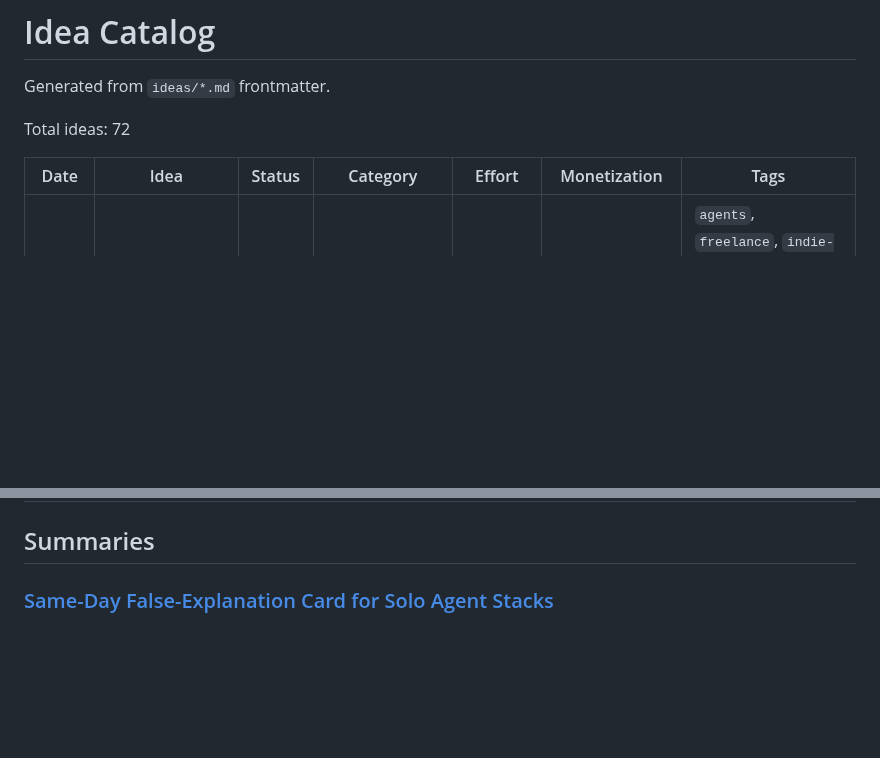
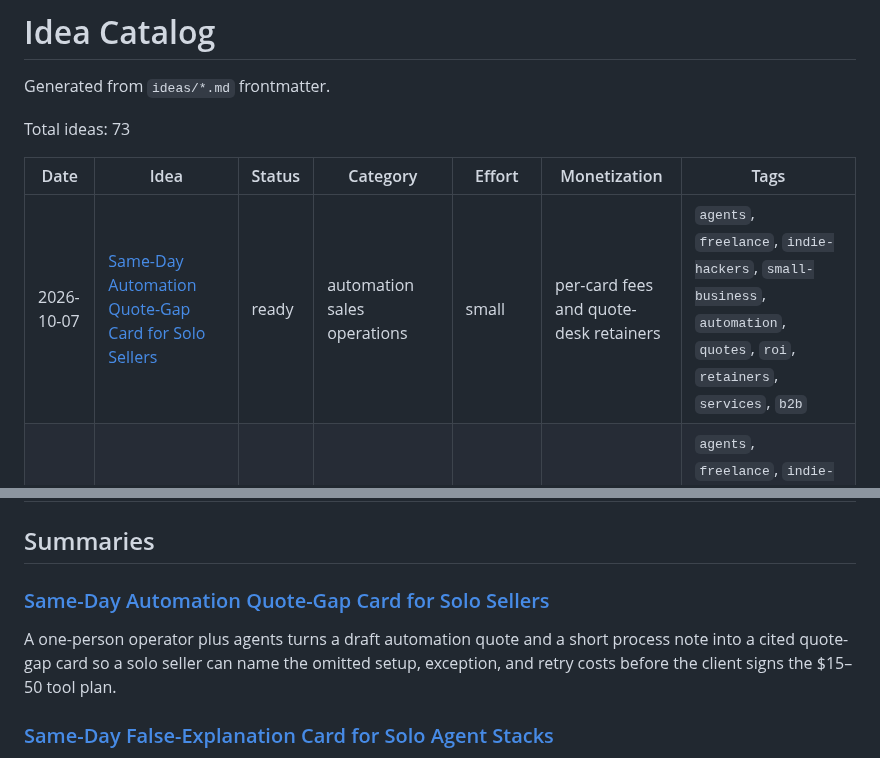
Before and after one commit to ear2earGrin/ai-daily-ideas, a Markdown page: INDEX.md, 2 parts joined by grey strips. Drawn GitHub-style; blank space fills up the shorter version.

Commit message:
Add same-day automation quote-gap card for 2026-10-07.
Capture the X signal that small-business automation quotes price the tool plan and omit setup, exceptions, and retry costs.

```diff
--- a/INDEX.md
+++ b/INDEX.md
@@ -2,10 +2,11 @@
 
 Generated from `ideas/*.md` frontmatter.
 
-Total ideas: 72
+Total ideas: 73
 
 | Date | Idea | Status | Category | Effort | Monetization | Tags |
 | --- | --- | --- | --- | --- | --- | --- |
+| 2026-10-07 | [Same-Day Automation Quote-Gap Card for Solo Sellers](ideas/2026-10-07-automation-quote-gap-card.md) | ready | automation sales operations | small | per-card fees and quote-desk retainers | `agents`, `freelance`, `indie-hackers`, `small-business`, `automation`, `quotes`, `roi`, `retainers`, `services`, `b2b` |
 | 2026-10-06 | [Same-Day False-Explanation Card for Solo Agent Stacks](ideas/2026-10-06-false-explanation-card.md) | ready | agent action explanations | small | per-card fees and weekly explanation retainers | `agents`, `freelance`, `indie-hackers`, `small-business`, `muse`, `stripe`, `shopify`, `refunds`, `cancellations`, `audit`, `services`, `b2b` |
 | 2026-10-06 | [Same-Week NISSEF Readiness Pack for Bulgarian SMEs](ideas/2026-10-06-nissef-readiness-pack.md) | ready | tax compliance operations | small | per-pack fees and accountant retainers | `agents`, `bulgaria`, `e-invoicing`, `nissef`, `vat`, `accountants`, `sme`, `compliance`, `services`, `b2b` |
 | 2026-10-05 | [Same-Day Booking Sideways Card for Voice and Front-Desk Agents](ideas/2026-10-05-booking-sideways-card.md) | ready | booking agent failure | small | per-card fees and weekly failure retainers | `agents`, `voice`, `booking`, `local-business`, `clinics`, `trades`, `indie-hackers`, `services`, `b2b` |
@@ -80,6 +81,10 @@ Total ideas: 72
 | 2026-05-14 | [AI Automation Digital Plumber Service for Small Real Estate Agents](ideas/2026-05-14-real-estate-digital-plumber.md) | ready | real estate operations | medium | monthly retainers | `agents`, `real-estate`, `automation`, `services`, `b2b` |
 
 ## Summaries
+
+### [Same-Day Automation Quote-Gap Card for Solo Sellers](ideas/2026-10-07-automation-quote-gap-card.md)
+
+A one-person operator plus agents turns a draft automation quote and a short process note into a cited quote-gap card so a solo seller can name the omitted setup, exception, and retry costs before the client signs the $15–50 tool plan.
 
 ### [Same-Day False-Explanation Card for Solo Agent Stacks](ideas/2026-10-06-false-explanation-card.md)
 
```
Also changed, not shown: ideas/2026-10-07-automation-quote-gap-card.md (added, +129 -0 lines).
